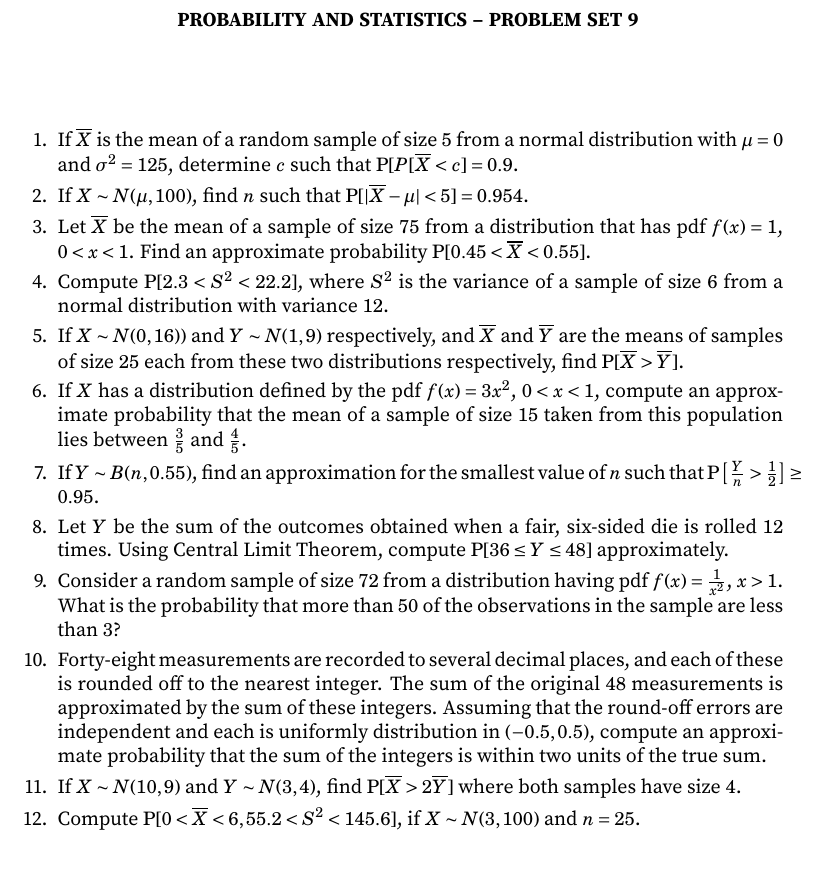
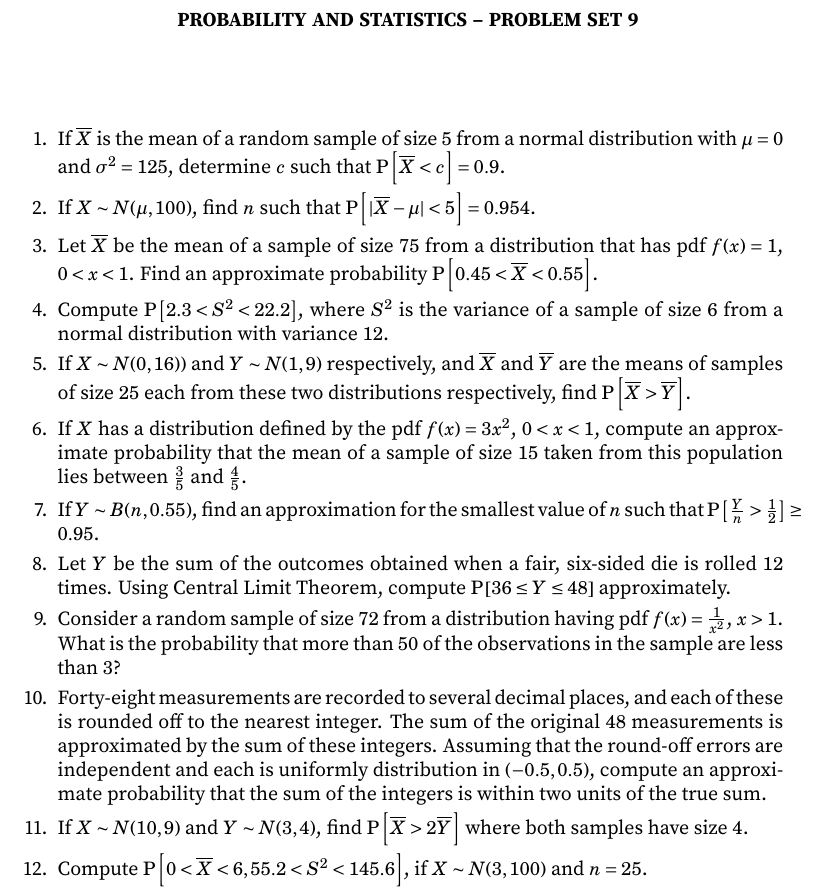
Before and after one commit to VynM/Teaching, a LaTeX problem sheet (Problem Sets/Probability and Statistics/Set 9.tex): part of page 1 of 2, cut so that both start at the same text, the shorter picture padded with empty space. Compiled offline with pdfLaTeX.

Commit message:
Typographical corrections

```diff
--- a/Problem Sets/Probability and Statistics/Set 9.tex
+++ b/Problem Sets/Probability and Statistics/Set 9.tex
@@ -31,29 +31,29 @@
 \begin{document}
 \maketitle
 \begin{enumerate}[leftmargin=*, itemsep=0.3em]
-\item If $\overline X$ is the mean of a random sample of size $5$ from a normal distribution with $\mu = 0$ and $\sigma^2 = 125$, determine $c$ such that $\Prob[P[\overline X < c] = 0.9$.
+\item If $\overline X$ is the mean of a random sample of size $5$ from a normal distribution with $\mu = 0$ and $\sigma^2 = 125$, determine $c$ such that $\Prob\bqty{\overline X < c} = 0.9$.
 
-\item If $X \sim N(\mu, 100)$, find $n$ such that $\Prob[|\overline X - \mu| < 5] = 0.954$.
+\item If $X \sim N(\mu, 100)$, find $n$ such that $\Prob\bqty{|\overline X - \mu| < 5} = 0.954$.
 
-\item Let $\overline X$ be the mean of a sample of size $75$ from a distribution that has pdf $f(x) = 1$, $0 < x < 1$. Find an approximate probability $\Prob[0.45 < \overline X < 0.55]$.
+\item Let $\overline X$ be the mean of a sample of size $75$ from a distribution that has pdf $f(x) = 1$, $0 < x < 1$. Find an approximate probability $\Prob\bqty{0.45 < \overline X < 0.55}$.
 
-\item Compute $\Prob[2.3 < S^2 < 22.2]$, where $S^2$ is the variance of a sample of size $6$ from a normal distribution with variance $12$.
+\item Compute $\Prob\bqty{2.3 < S^2 < 22.2}$, where $S^2$ is the variance of a sample of size $6$ from a normal distribution with variance $12$.
 
-\item If $X \sim N(0, 16))$ and $Y \sim N(1, 9)$ respectively, and $\overline X$ and $\overline Y$ are the means of samples of size $25$ each from these two distributions respectively, find $\Prob[\overline X > \overline Y]$.
+\item If $X \sim N(0, 16))$ and $Y \sim N(1, 9)$ respectively, and $\overline X$ and $\overline Y$ are the means of samples of size $25$ each from these two distributions respectively, find $\Prob\bqty{\overline X > \overline Y}$.
 
 \item If $X$ has a distribution defined by the pdf $f(x) = 3x^2$, $0 < x < 1$, compute an approximate probability that the mean of a sample of size $15$ taken from this population lies between $\frac 3 5$ and $\frac 4 5$.
 
 \item If $Y \sim B(n, 0.55)$, find an approximation for the smallest value of $n$ such that $\Prob\bqty{\frac Y n > \frac 1 2} \ge 0.95$.
 
-\item Let $Y$ be the sum of the outcomes obtained when a fair, six-sided die is rolled $12$ times. Using Central Limit Theorem, compute $\Prob[36 \le Y \le 48]$ approximately.
+\item Let $Y$ be the sum of the outcomes obtained when a fair, six-sided die is rolled $12$ times. Using Central Limit Theorem, compute $\Prob\bqty{36 \le Y \le 48}$ approximately.
 
 \item Consider a random sample of size $72$ from a distribution having pdf $f(x) = \frac 1 {x^2}$, $x > 1$. What is the probability that more than $50$ of the observations in the sample are less than $3$?
 
 \item Forty-eight measurements are recorded to several decimal places, and each of these is rounded off to the nearest integer. The sum of the original $48$ measurements is approximated by the sum of these integers. Assuming that the round-off errors are independent and each is uniformly distribution in $(-0.5, 0.5)$, compute an approximate probability that the sum of the integers is within two units of the true sum.
 
-\item If $X \sim N(10, 9)$ and $Y \sim N(3, 4)$, find $\Prob[\overline X > 2 \overline Y]$ where both samples have size $4$.
+\item If $X \sim N(10, 9)$ and $Y \sim N(3, 4)$, find $\Prob\bqty{\overline X > 2 \overline Y}$ where both samples have size $4$.
 
-\item Compute $\Prob[0 < \overline X < 6, 55.2 < S^2 < 145.6]$, if $X \sim N(3, 100)$ and $n = 25$.
+\item Compute $\Prob\bqty{0 < \overline X < 6, 55.2 < S^2 < 145.6}$, if $X \sim N(3, 100)$ and $n = 25$.
 
 \item Approximate the probability that the sum of $16$ independent random variables, each uniformly distributed in $[0, 1]$, exceeds $10$.
 
```
Also changed, not shown: Problem Sets/Probability and Statistics/Set 9.pdf, Problem Sets/Probability and Statistics/Set 9.tex (2 more changed lines).
